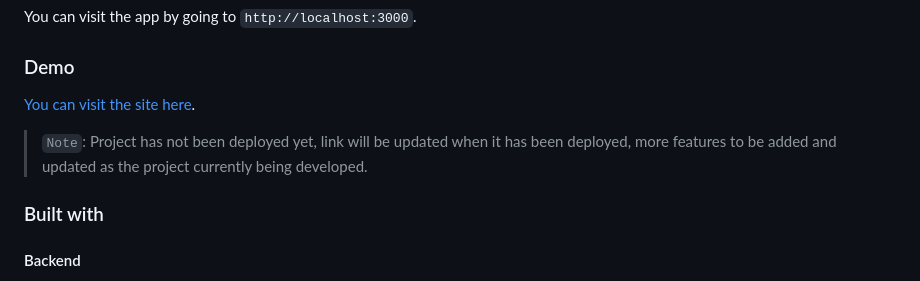
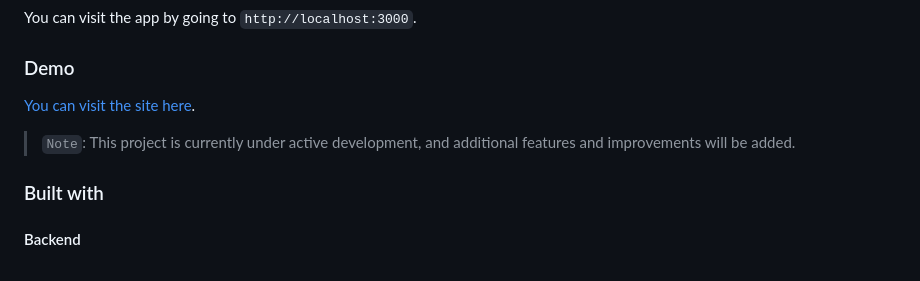
Before and after one commit to prosper20/Loadlink, a Markdown page: README.md, the part around one of its changes. Rendered like a GitHub page.

Commit message:
chore(READEM.md): update projet demo link

```diff
--- a/README.md
+++ b/README.md
@@ -43,5 +43,5 @@ You can visit the app by going to `http://localhost:3000`.
 
-> `Note`: Project has not been deployed yet, link will be updated when it has been deployed, more features to be added and updated as the project currently being developed.
+> `Note`: This project is currently under active development, and additional features and improvements will be added.
 
 ### Built with
 
```
Also changed, not shown: other parts of README.md (+1 -1 lines).
